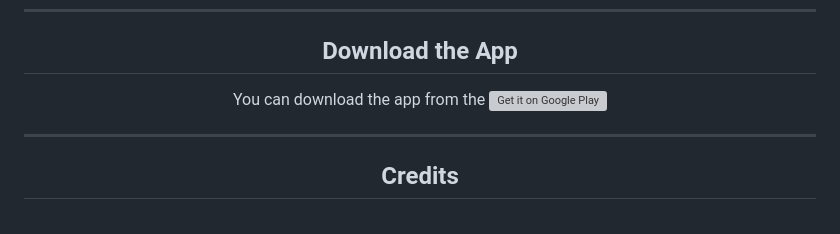
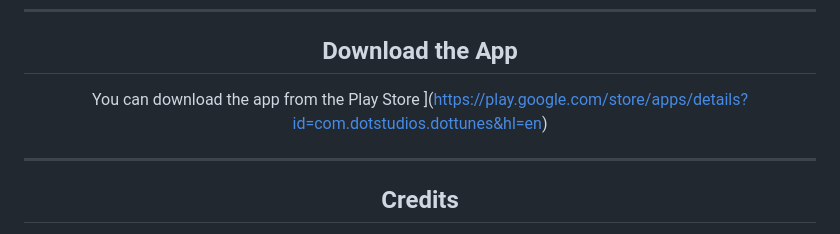
Before and after one commit to souravkaushik-dev/dottunes, a Markdown page: README.md, the part around the change. Rendered like a GitHub page; grey boxes are pictures that could not be loaded.

```diff
--- a/README.md
+++ b/README.md
@@ -71,7 +71,7 @@ Contributions are always welcome. Please read our [contributing guidelines](http
 
 ## Download the App
 
-You can download the app from the [![Get it on Google Play](https://play-lh.googleusercontent.com/VVWPIBT3J5wOLzHd-Qs6QLxw6UsG5XBr6m3jE7BeOBcbLA_zgeK-sSAXtA11xdKpDTQ=w240-h480-rw)](https://play.google.com/store/apps/details?id=com.dotstudios.dottunes&hl=en)
+You can download the app from the Play Store [](https://play-lh.googleusercontent.com/VVWPIBT3J5wOLzHd-Qs6QLxw6UsG5XBr6m3jE7BeOBcbLA_zgeK-sSAXtA11xdKpDTQ=w240-h480-rw)](https://play.google.com/store/apps/details?id=com.dotstudios.dottunes&hl=en)
 
 ---
 
```
